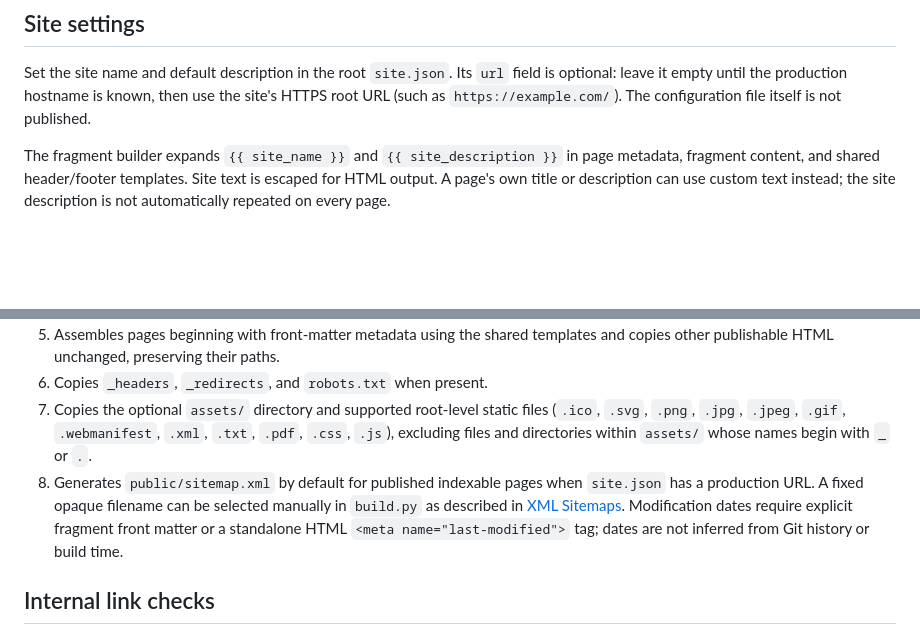
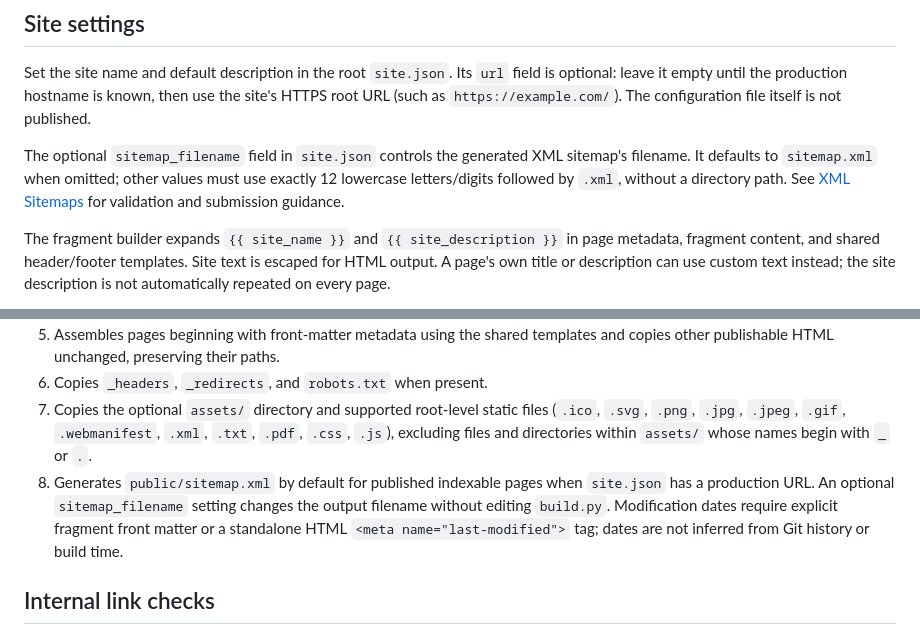
Before and after one commit to littlebizzy/static-site-boilerplate, a Markdown page: docs/build.md, 2 parts joined by grey strips. Drawn GitHub-style; blank space fills up the shorter version.

Commit message:
Document configurable sitemap output in build guide

```diff
--- a/docs/build.md
+++ b/docs/build.md
@@ -5,6 +5,8 @@ Run `python3 build.py` from the repository root. Cloudflare Workers uses the sam
 ## Site settings
 
 Set the site name and default description in the root `site.json`. Its `url` field is optional: leave it empty until the production hostname is known, then use the site's HTTPS root URL (such as `https://example.com/`). The configuration file itself is not published.
+
+The optional `sitemap_filename` field in `site.json` controls the generated XML sitemap's filename. It defaults to `sitemap.xml` when omitted; other values must use exactly 12 lowercase letters/digits followed by `.xml`, without a directory path. See [XML Sitemaps](sitemaps.md) for validation and submission guidance.
 
 The fragment builder expands `{{ site_name }}` and `{{ site_description }}` in page metadata, fragment content, and shared header/footer templates. Site text is escaped for HTML output. A page's own title or description can use custom text instead; the site description is not automatically repeated on every page.
 
@@ -19,7 +21,7 @@ When `site.json` has a production URL, fragment pages automatically receive cano
 5. Assembles pages beginning with front-matter metadata using the shared templates and copies other publishable HTML unchanged, preserving their paths.
 6. Copies `_headers`, `_redirects`, and `robots.txt` when present.
 7. Copies the optional `assets/` directory and supported root-level static files (`.ico`, `.svg`, `.png`, `.jpg`, `.jpeg`, `.gif`, `.webmanifest`, `.xml`, `.txt`, `.pdf`, `.css`, `.js`), excluding files and directories within `assets/` whose names begin with `_` or `.`.
-8. Generates `public/sitemap.xml` by default for published indexable pages when `site.json` has a production URL. A fixed opaque filename can be selected manually in `build.py` as described in [XML Sitemaps](sitemaps.md). Modification dates require explicit fragment front matter or a standalone HTML `<meta name="last-modified">` tag; dates are not inferred from Git history or build time.
+8. Generates `public/sitemap.xml` by default for published indexable pages when `site.json` has a production URL. An optional `sitemap_filename` setting changes the output filename without editing `build.py`. Modification dates require explicit fragment front matter or a standalone HTML `<meta name="last-modified">` tag; dates are not inferred from Git history or build time.
 
 ## Internal link checks
 
```
